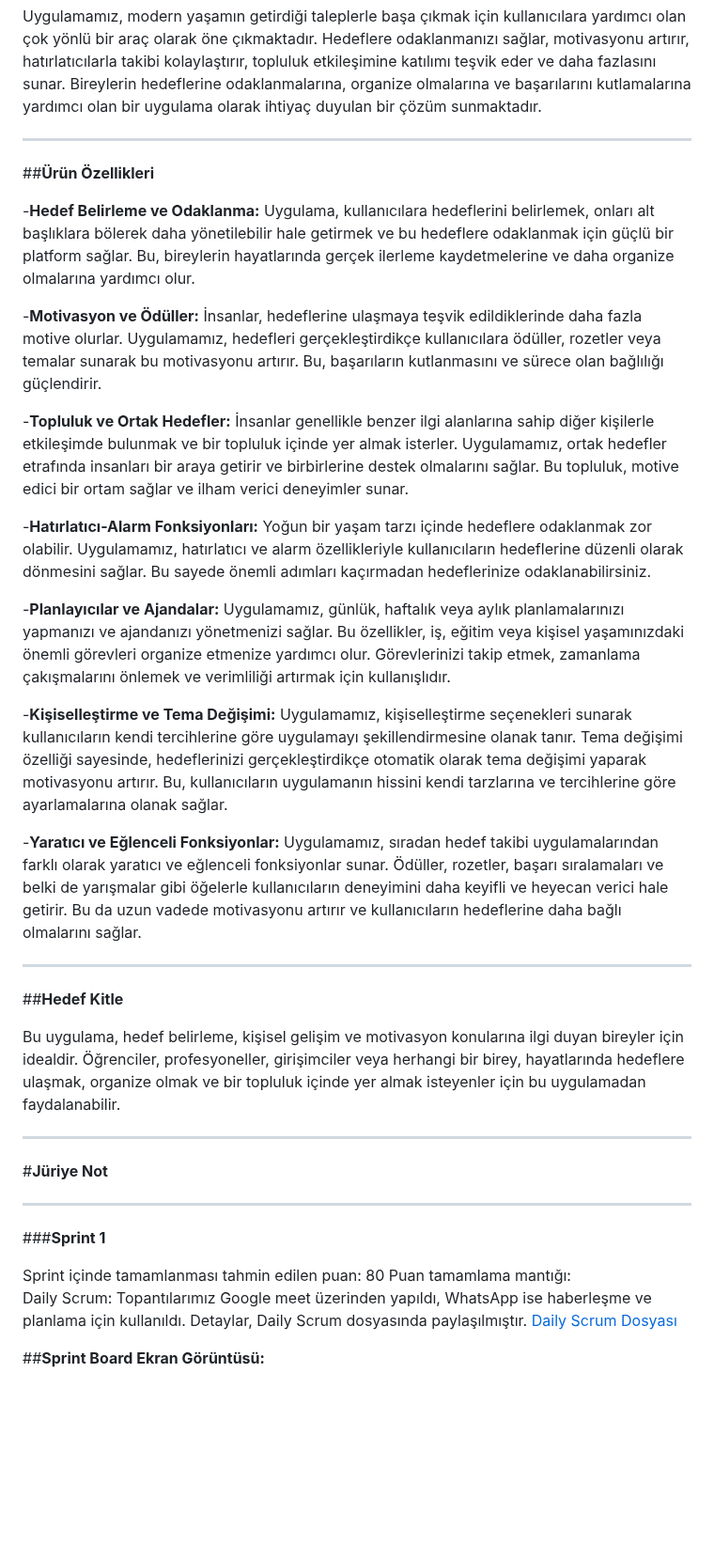
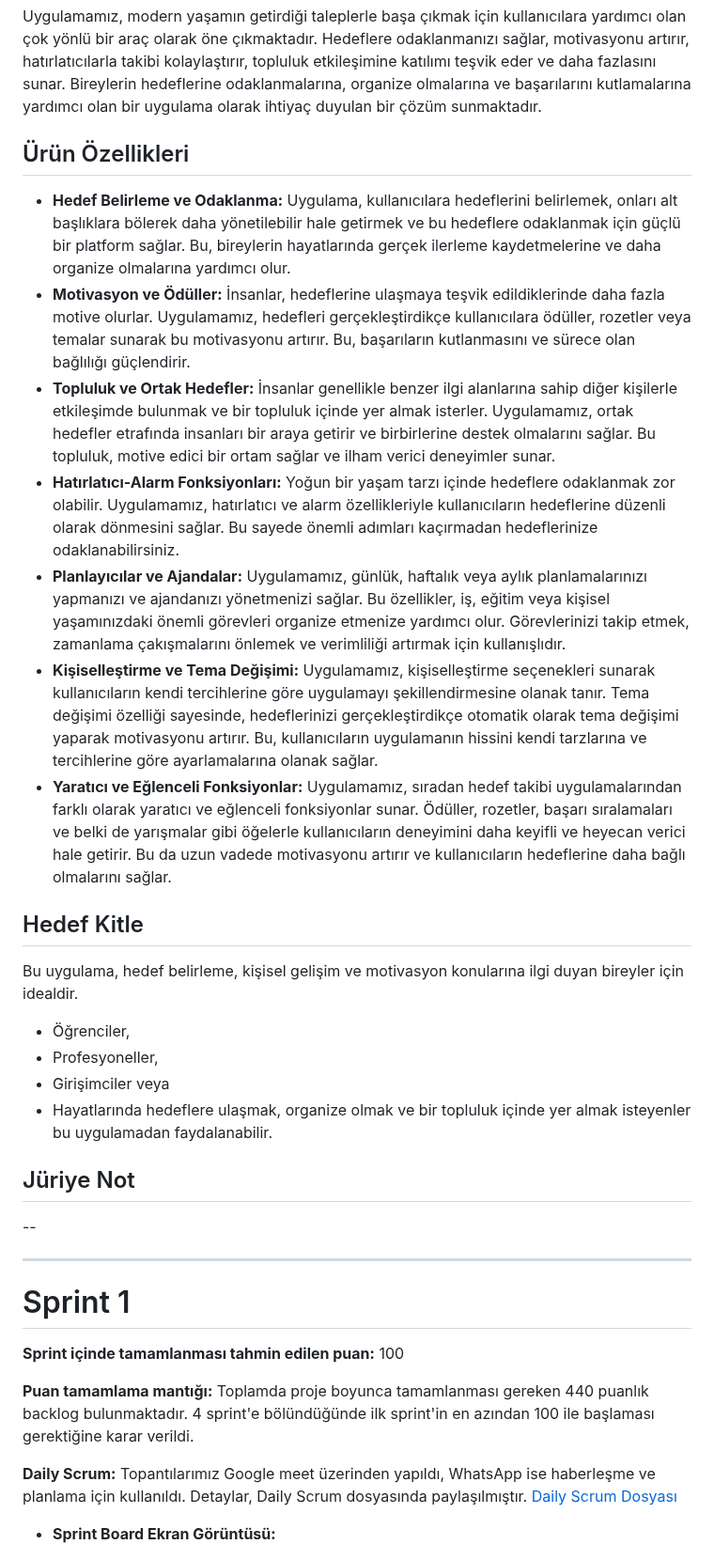
Before and after one commit to AyseAyhan/F-24, a Markdown page: README.md, the part around one of its changes. Shown at 94% size. Rendered like a GitHub page; blank space fills up the shorter version.

Commit message:
add sprint 1 notes, changed README.md style

```diff
--- a/README.md
+++ b/README.md
@@ -35,45 +21,39 @@ Yaşamın hızı ve yoğunluğu içinde, bireyler genellikle hedeflerini belirle
 
 Uygulamamız, modern yaşamın getirdiği taleplerle başa çıkmak için kullanıcılara yardımcı olan çok yönlü bir araç olarak öne çıkmaktadır. Hedeflere odaklanmanızı sağlar, motivasyonu artırır, hatırlatıcılarla takibi kolaylaştırır, topluluk etkileşimine katılımı teşvik eder ve daha fazlasını sunar. Bireylerin hedeflerine odaklanmalarına, organize olmalarına ve başarılarını kutlamalarına yardımcı olan bir uygulama olarak ihtiyaç duyulan bir çözüm sunmaktadır.
 
+## Ürün Özellikleri
+
+- **Hedef Belirleme ve Odaklanma:** Uygulama, kullanıcılara hedeflerini belirlemek, onları alt başlıklara bölerek daha yönetilebilir hale getirmek ve bu hedeflere odaklanmak için güçlü bir platform sağlar. Bu, bireylerin hayatlarında gerçek ilerleme kaydetmelerine ve daha organize olmalarına yardımcı olur.
+- **Motivasyon ve Ödüller:** İnsanlar, hedeflerine ulaşmaya teşvik edildiklerinde daha fazla motive olurlar. Uygulamamız, hedefleri gerçekleştirdikçe kullanıcılara ödüller, rozetler veya temalar sunarak bu motivasyonu artırır. Bu, başarıların kutlanmasını ve sürece olan bağlılığı güçlendirir.
+- **Topluluk ve Ortak Hedefler:** İnsanlar genellikle benzer ilgi alanlarına sahip diğer kişilerle etkileşimde bulunmak ve bir topluluk içinde yer almak isterler. Uygulamamız, ortak hedefler etrafında insanları bir araya getirir ve birbirlerine destek olmalarını sağlar. Bu topluluk, motive edici bir ortam sağlar ve ilham verici deneyimler sunar.
+- **Hatırlatıcı-Alarm Fonksiyonları:** Yoğun bir yaşam tarzı içinde hedeflere odaklanmak zor olabilir. Uygulamamız, hatırlatıcı ve alarm özellikleriyle kullanıcıların hedeflerine düzenli olarak dönmesini sağlar. Bu sayede önemli adımları kaçırmadan hedeflerinize odaklanabilirsiniz.
+- **Planlayıcılar ve Ajandalar:** Uygulamamız, günlük, haftalık veya aylık planlamalarınızı yapmanızı ve ajandanızı yönetmenizi sağlar. Bu özellikler, iş, eğitim veya kişisel yaşamınızdaki önemli görevleri organize etmenize yardımcı olur. Görevlerinizi takip etmek, zamanlama çakışmalarını önlemek ve verimliliği artırmak için kullanışlıdır.
+- **Kişiselleştirme ve Tema Değişimi:** Uygulamamız, kişiselleştirme seçenekleri sunarak kullanıcıların kendi tercihlerine göre uygulamayı şekillendirmesine olanak tanır. Tema değişimi özelliği sayesinde, hedeflerinizi gerçekleştirdikçe otomatik olarak tema değişimi yaparak motivasyonu artırır. Bu, kullanıcıların uygulamanın hissini kendi tarzlarına ve tercihlerine göre ayarlamalarına olanak sağlar.
+- **Yaratıcı ve Eğlenceli Fonksiyonlar:** Uygulamamız, sıradan hedef takibi uygulamalarından farklı olarak yaratıcı ve eğlenceli fonksiyonlar sunar. Ödüller, rozetler, başarı sıralamaları ve belki de yarışmalar gibi öğelerle kullanıcıların deneyimini daha keyifli ve heyecan verici hale getirir. Bu da uzun vadede motivasyonu artırır ve kullanıcıların hedeflerine daha bağlı olmalarını sağlar.
+
+## Hedef Kitle
+Bu uygulama, hedef belirleme, kişisel gelişim ve motivasyon konularına ilgi duyan bireyler için idealdir.
+- Öğrenciler,
+- Profesyoneller,
+- Girişimciler veya
+- Hayatlarında hedeflere ulaşmak, organize olmak ve bir topluluk içinde yer almak isteyenler
+bu uygulamadan faydalanabilir.
+
+## Jüriye Not
+--
 
 ---
 
+# Sprint 1
 
-##**Ürün Özellikleri**
+**Sprint içinde tamamlanması tahmin edilen puan:** 100
 
--**Hedef Belirleme ve Odaklanma:** Uygulama, kullanıcılara hedeflerini belirlemek, onları alt başlıklara bölerek daha yönetilebilir hale getirmek ve bu hedeflere odaklanmak için güçlü bir platform sağlar. Bu, bireylerin hayatlarında gerçek ilerleme kaydetmelerine ve daha organize olmalarına yardımcı olur.
+**Puan tamamlama mantığı:** Toplamda proje boyunca tamamlanması gereken 440 puanlık backlog bulunmaktadır. 4 sprint'e bölündüğünde ilk sprint'in en azından 100 ile başlaması gerektiğine karar verildi.
 
--**Motivasyon ve Ödüller:** İnsanlar, hedeflerine ulaşmaya teşvik edildiklerinde daha fazla motive olurlar. Uygulamamız, hedefleri gerçekleştirdikçe kullanıcılara ödüller, rozetler veya temalar sunarak bu motivasyonu artırır. Bu, başarıların kutlanmasını ve sürece olan bağlılığı güçlendirir.
-
--**Topluluk ve Ortak Hedefler:** İnsanlar genellikle benzer ilgi alanlarına sahip diğer kişilerle etkileşimde bulunmak ve bir topluluk içinde yer almak isterler. Uygulamamız, ortak hedefler etrafında insanları bir araya getirir ve birbirlerine destek olmalarını sağlar. Bu topluluk, motive edici bir ortam sağlar ve ilham verici deneyimler sunar.
-
--**Hatırlatıcı-Alarm Fonksiyonları:** Yoğun bir yaşam tarzı içinde hedeflere odaklanmak zor olabilir. Uygulamamız, hatırlatıcı ve alarm özellikleriyle kullanıcıların hedeflerine düzenli olarak dönmesini sağlar. Bu sayede önemli adımları kaçırmadan hedeflerinize odaklanabilirsiniz.
-
--**Planlayıcılar ve Ajandalar:** Uygulamamız, günlük, haftalık veya aylık planlamalarınızı yapmanızı ve ajandanızı yönetmenizi sağlar. Bu özellikler, iş, eğitim veya kişisel yaşamınızdaki önemli görevleri organize etmenize yardımcı olur. Görevlerinizi takip etmek, zamanlama çakışmalarını önlemek ve verimliliği artırmak için kullanışlıdır.
-
--**Kişiselleştirme ve Tema Değişimi:** Uygulamamız, kişiselleştirme seçenekleri sunarak kullanıcıların kendi tercihlerine göre uygulamayı şekillendirmesine olanak tanır. Tema değişimi özelliği sayesinde, hedeflerinizi gerçekleştirdikçe otomatik olarak tema değişimi yaparak motivasyonu artırır. Bu, kullanıcıların uygulamanın hissini kendi tarzlarına ve tercihlerine göre ayarlamalarına olanak sağlar.
-
--**Yaratıcı ve Eğlenceli Fonksiyonlar:** Uygulamamız, sıradan hedef takibi uygulamalarından farklı olarak yaratıcı ve eğlenceli fonksiyonlar sunar. Ödüller, rozetler, başarı sıralamaları ve belki de yarışmalar gibi öğelerle kullanıcıların deneyimini daha keyifli ve heyecan verici hale getirir. Bu da uzun vadede motivasyonu artırır ve kullanıcıların hedeflerine daha bağlı olmalarını sağlar.
-
-
----
-##**Hedef Kitle**
-
-Bu uygulama, hedef belirleme, kişisel gelişim ve motivasyon konularına ilgi duyan bireyler için idealdir. Öğrenciler, profesyoneller, girişimciler veya herhangi bir birey, hayatlarında hedeflere ulaşmak, organize olmak ve bir topluluk içinde yer almak isteyenler için bu uygulamadan faydalanabilir.
-
----
-#**Jüriye Not**
-
----
-
-###**Sprint 1**
-
-Sprint içinde tamamlanması tahmin edilen puan: 80
-Puan tamamlama mantığı:
-Daily Scrum: Topantılarımız Google meet üzerinden yapıldı, WhatsApp ise haberleşme ve planlama için kullanıldı. Detaylar, Daily Scrum dosyasında paylaşılmıştır.
+**Daily Scrum:** Topantılarımız Google meet üzerinden yapıldı, WhatsApp ise haberleşme ve planlama için kullanıldı. Detaylar, Daily Scrum dosyasında paylaşılmıştır.
 [Daily Scrum Dosyası](DailyScrum_F24.docx)
 
-##**Sprint Board Ekran Görüntüsü:**
+- **Sprint Board Ekran Görüntüsü:**
 
 ![sprint1](https://github.com/AyseAyhan/F-24/blob/main/ProjectManagement/sprint1.PNG)
 
```
Also changed, not shown: other parts of README.md (+21 -36 lines).
